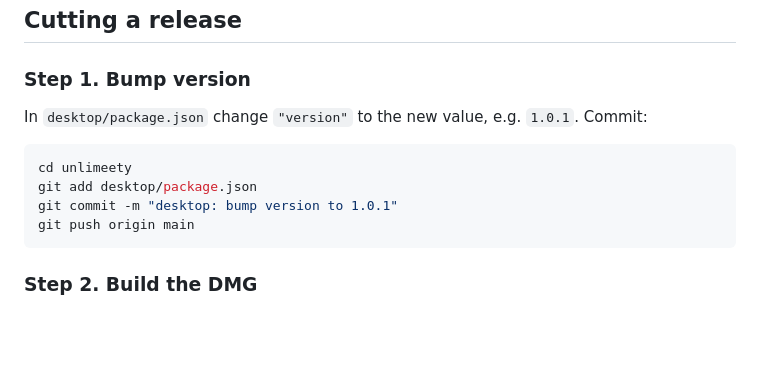
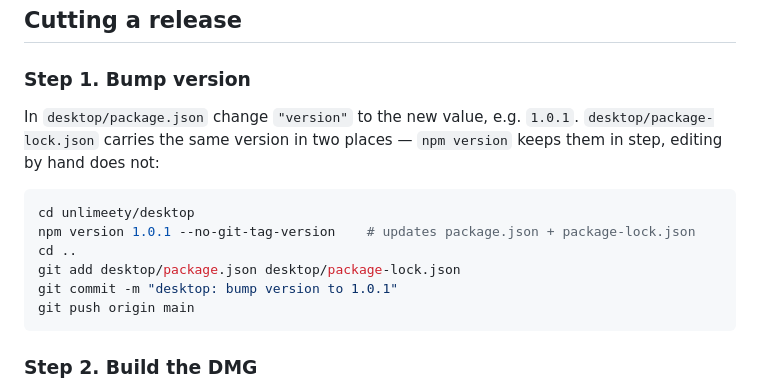
Before and after one commit to cardpay/unlimeety, a Markdown page: desktop/RELEASE.md, the part around the change. Drawn GitHub-style; blank space fills up the shorter version.

Commit message:
desktop: bump the lockfile version too, via npm version
package-lock.json carries the version in two places and step 1 only mentioned
package.json, so every release so far left the lockfile a version behind.

Co-Authored-By: Claude Opus 5 <noreply@anthropic.com>

````diff
--- a/desktop/RELEASE.md
+++ b/desktop/RELEASE.md
@@ -68,11 +68,13 @@ DMGs are published through stable GitHub Release URLs on [github.com/cardpay/unl
 
 ### Step 1. Bump version
 
-In `desktop/package.json` change `"version"` to the new value, e.g. `1.0.1`. Commit:
+In `desktop/package.json` change `"version"` to the new value, e.g. `1.0.1`. `desktop/package-lock.json` carries the same version in two places — `npm version` keeps them in step, editing by hand does not:
 
 ```bash
-cd unlimeety
-git add desktop/package.json
+cd unlimeety/desktop
+npm version 1.0.1 --no-git-tag-version    # updates package.json + package-lock.json
+cd ..
+git add desktop/package.json desktop/package-lock.json
 git commit -m "desktop: bump version to 1.0.1"
 git push origin main
 ```
````
